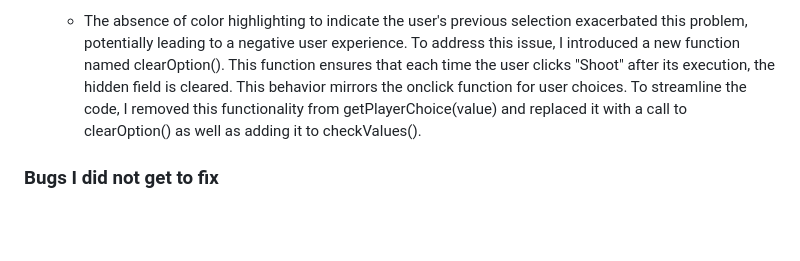
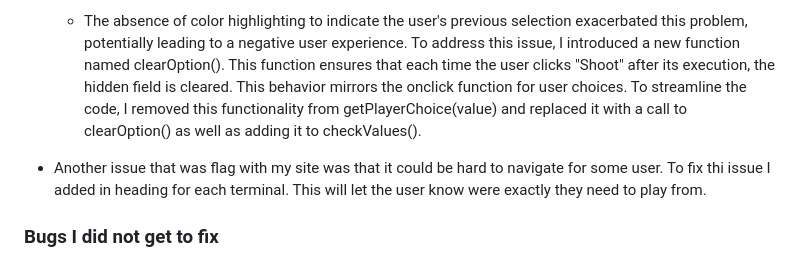
Before and after one commit to JAmcevoy/RPSLS, a Markdown page: README.md, the part around the change. Rendered like a GitHub page; blank space fills up the shorter version.

Commit message:
added my style and html fix to make the game more understanble to the readme

```diff
--- a/README.md
+++ b/README.md
@@ -300,6 +300,8 @@ My aim for this game is that it will be accessible to multiple age groups with a
 
     - The absence of color highlighting to indicate the user's previous selection exacerbated this problem, potentially leading to a negative user experience. To address this issue, I introduced a new function named clearOption(). This function ensures that each time the user clicks "Shoot" after its execution, the hidden field is cleared. This behavior mirrors the onclick function for user choices. To streamline the code, I removed this functionality from getPlayerChoice(value) and replaced it with a call to clearOption() as well as adding it to checkValues().
 
+- Another issue that was flag with my site was that it could be hard to navigate for some user. To fix thi issue I added in heading for each terminal. This will let the user know were exactly they need to play from.
+
 ### Bugs I did not get to fix
 
 - I couldn't think of a way to display when a user has not selected an option without using alerts. I thought maybe another pop-up but I feared this would make the code and display a bit messy and repetitive as I would need to use the same styles and functions as the end-game pop-up. Currently, if the user opens the page and press shoot it throws "No User Choice has been selected". before this, the score would just be given to the computer until the user made a choice or the score reached 7. I feel like to fix this I would need to restructure the game flow and code and I did not have enough time to pick it apart and try different things. I feel with more time and research I could find a solution and cross this bug off.
```
